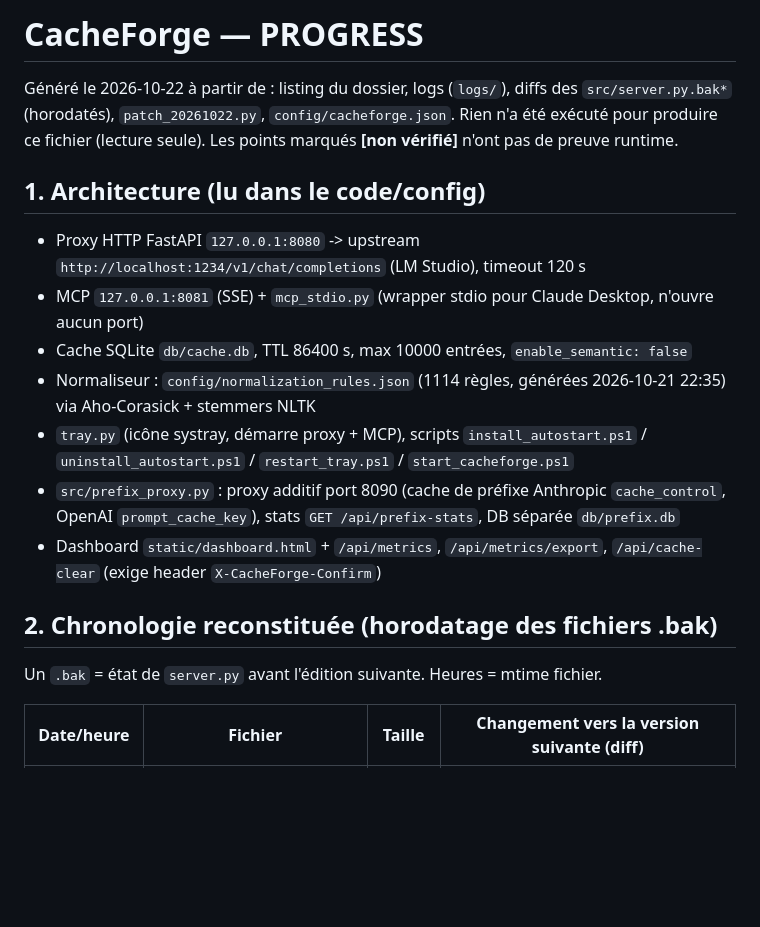
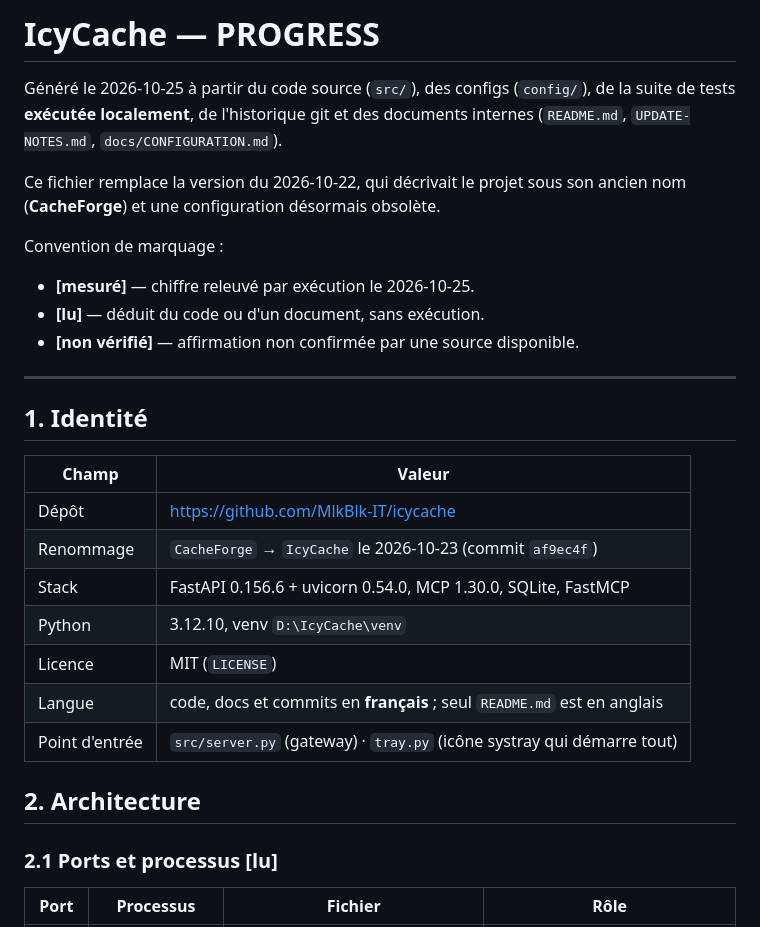
Before and after one commit to MlkBlk-IT/Mcp-CacheForge, a Markdown page: PROGRESS.md, the part around one of its changes. Rendered like a GitHub page; blank space fills up the shorter version.

```diff
--- a/PROGRESS.md
+++ b/PROGRESS.md
@@ -1,19 +1,34 @@
-# CacheForge — PROGRESS
+# IcyCache — PROGRESS
 
-Généré le 2026-10-22 à partir de : listing du dossier, logs (`logs/`), diffs des `src/server.py.bak*` (horodatés), `patch_20261022.py`, `config/cacheforge.json`.
-Rien n'a été exécuté pour produire ce fichier (lecture seule). Les points marqués **[non vérifié]** n'ont pas de preuve runtime.
+Généré le 2026-10-25 à partir du code source (`src/`), des configs (`config/`), de la suite de tests
+**exécutée localement**, de l'historique git et des documents internes (`README.md`, `UPDATE-NOTES.md`,
+`docs/CONFIGURATION.md`).
 
-## 1. Architecture (lu dans le code/config)
-- Proxy HTTP FastAPI `127.0.0.1:8080` -> upstream `http://localhost:1234/v1/chat/completions` (LM Studio), timeout 120 s
-- MCP `127.0.0.1:8081` (SSE) + `mcp_stdio.py` (wrapper stdio pour Claude Desktop, n'ouvre aucun port)
-- Cache SQLite `db/cache.db`, TTL 86400 s, max 10000 entrées, `enable_semantic: false`
-- Normaliseur : `config/normalization_rules.json` (1114 règles, générées 2026-10-21 22:35) via Aho-Corasick + stemmers NLTK
-- `tray.py` (icône systray, démarre proxy + MCP), scripts `install_autostart.ps1` / `uninstall_autostart.ps1` / `restart_tray.ps1` / `start_cacheforge.ps1`
-- `src/prefix_proxy.py` : proxy additif port 8090 (cache de préfixe Anthropic `cache_control`, OpenAI `prompt_cache_key`), stats `GET /api/prefix-stats`, DB séparée `db/prefix.db`
-- Dashboard `static/dashboard.html` + `/api/metrics`, `/api/metrics/export`, `/api/cache-clear` (exige header `X-CacheForge-Confirm`)
+Ce fichier remplace la version du 2026-10-22, qui décrivait le projet sous son ancien nom
+(**CacheForge**) et une configuration désormais obsolète.
 
-## 2. Chronologie reconstituée (horodatage des fichiers .bak)
-Un `.bak` = état de `server.py` avant l'édition suivante. Heures = mtime fichier.
+Convention de marquage :
+- **[mesuré]** — chiffre releuvé par exécution le 2026-10-25.
+- **[lu]** — déduit du code ou d'un document, sans exécution.
+- **[non vérifié]** — affirmation non confirmée par une source disponible.
 
-| Date/heure | Fichier | Taille | Changement vers la version suivante (diff) |
+---
+
+## 1. Identité
+
+| Champ | Valeur |
+|---|---|
+| Dépôt | https://github.com/MlkBlk-IT/icycache |
+| Renommage | `CacheForge` → `IcyCache` le 2026-10-23 (commit `af9ec4f`) |
+| Stack | FastAPI 0.156.6 + uvicorn 0.54.0, MCP 1.30.0, SQLite, FastMCP |
+| Python | 3.12.10, venv `D:\IcyCache\venv` |
+| Licence | MIT (`LICENSE`) |
+| Langue | code, docs et commits en **français** ; seul `README.md` est en anglais |
+| Point d'entrée | `src/server.py` (gateway) · `tray.py` (icône systray qui démarre tout) |
+
+## 2. Architecture
+
+### 2.1 Ports et processus [lu]
+
+| Port | Processus | Fichier | Rôle |
 |---|---|---|---|
```
Also changed, not shown: other parts of PROGRESS.md (+186 -44 lines).
